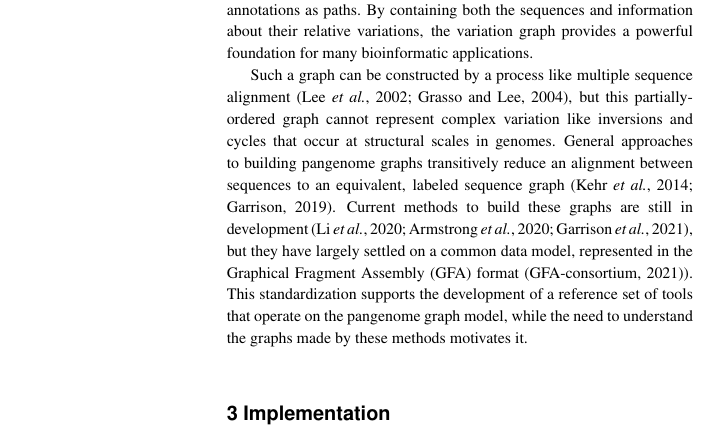
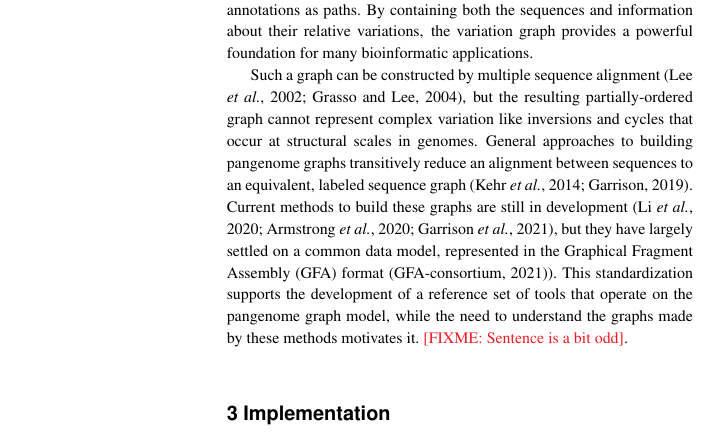
Before and after one commit to pangenome/odgi-paper, a LaTeX paper (manuscript/main.tex): part of one column of page 2 of 6, cut so that both start at the same text. Compiled offline with pdfLaTeX.

Commit message:
Model: minor edits and comments

```diff
--- a/manuscript/main.tex
+++ b/manuscript/main.tex
@@ -107,11 +107,11 @@ When used as a pangenome graph, $V$ expresses sequences, haplotypes, and annotat
 %The utility of the variation graph model lies in its lossless representation of genomes and their alignment.
 By containing both the sequences and information about their relative variations, the variation graph provides a powerful foundation for many bioinformatic applications.
 
-Such a graph can be constructed by a process like multiple sequence alignment \citep{Lee_2002,Grasso_2004}, but this partially-ordered graph cannot represent complex variation like inversions and cycles that occur at structural scales in genomes.
+Such a graph can be constructed by multiple sequence alignment \citep{Lee_2002,Grasso_2004}, but the resulting partially-ordered graph cannot represent complex variation like inversions and cycles that occur at structural scales in genomes.
 General approaches to building pangenome graphs transitively reduce an alignment between sequences to an equivalent, labeled sequence graph \citep{Kehr_2014,Garrison_2019_thesis}.
 Current methods to build these graphs are still in development \citep{Li:2020,Armstrong:2020,pggb}, but they have largely settled on a common data model, represented in the Graphical Fragment Assembly (GFA) format \citep{GFA}).
 %The improvement of these methods depends on tools that allow us to investigate
-This standardization supports the development of a reference set of tools that operate on the pangenome graph model, while the need to understand the graphs made by these methods motivates it.
+This standardization supports the development of a reference set of tools that operate on the pangenome graph model, while the need to understand the graphs made by these methods motivates it. \FIXME{Sentence is a bit odd}.
 
 %The improvement of these approaches depends on scalable tools for understanding pangenome graphs, a need that our work responds to.
 
```
